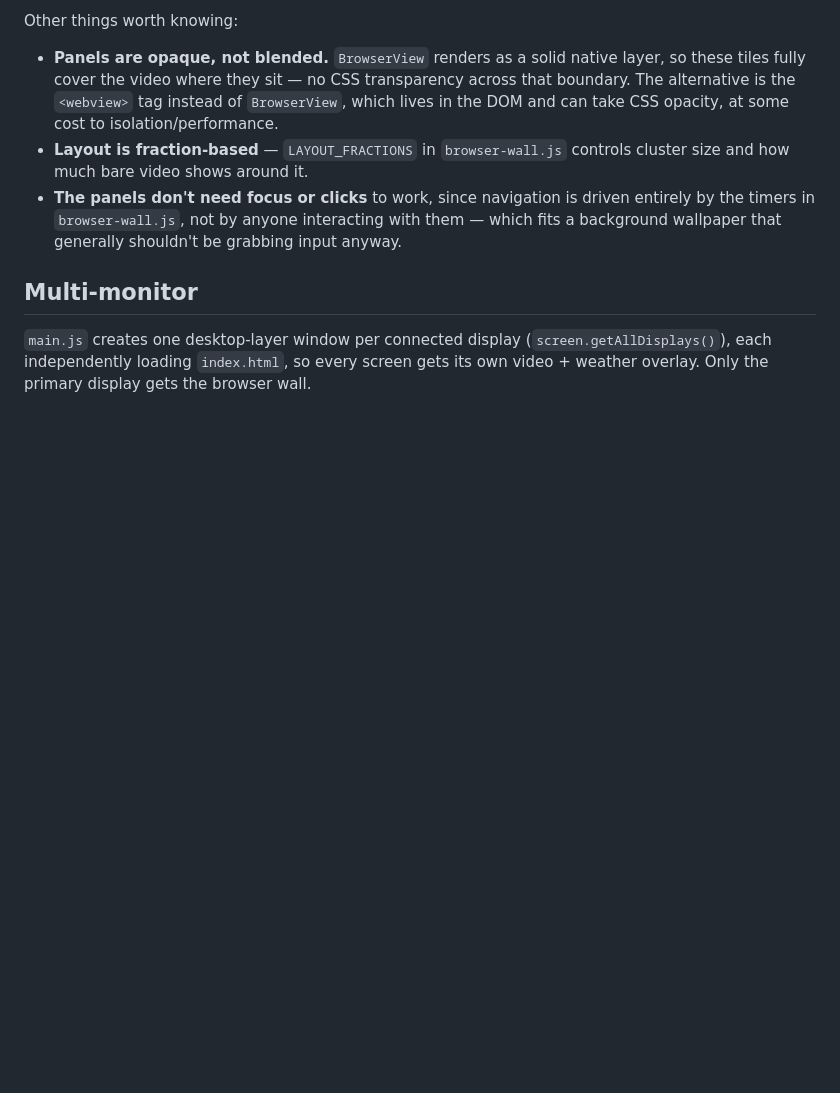
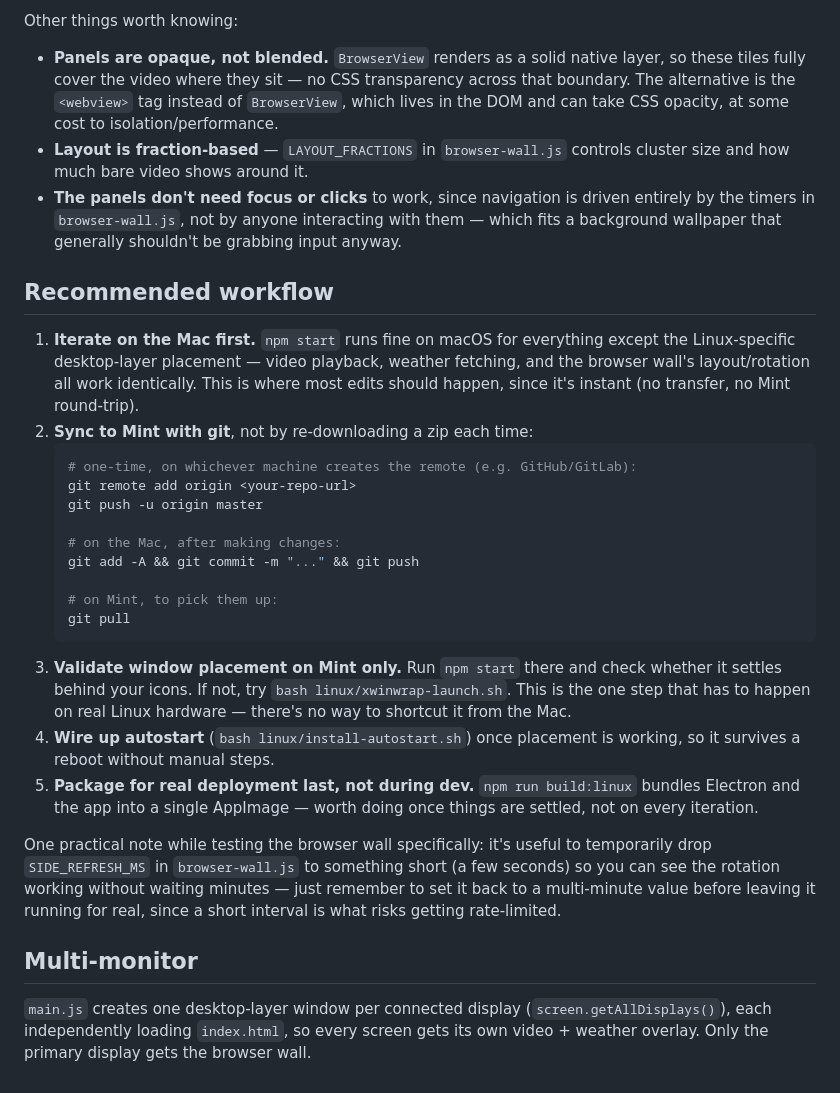
Before and after one commit to jeanetteahn/internet-cafe, a Markdown page: README.md, the part around the change. Drawn GitHub-style; blank space fills up the shorter version.

Commit message:
Add recommended dev workflow to README

````diff
--- a/README.md
+++ b/README.md
@@ -124,6 +124,42 @@ Other things worth knowing:
   interacting with them — which fits a background wallpaper that
   generally shouldn't be grabbing input anyway.
 
+## Recommended workflow
+
+1. **Iterate on the Mac first.** `npm start` runs fine on macOS for
+   everything except the Linux-specific desktop-layer placement — video
+   playback, weather fetching, and the browser wall's layout/rotation all
+   work identically. This is where most edits should happen, since it's
+   instant (no transfer, no Mint round-trip).
+2. **Sync to Mint with git**, not by re-downloading a zip each time:
+   ```bash
+   # one-time, on whichever machine creates the remote (e.g. GitHub/GitLab):
+   git remote add origin <your-repo-url>
+   git push -u origin master
+
+   # on the Mac, after making changes:
+   git add -A && git commit -m "..." && git push
+
+   # on Mint, to pick them up:
+   git pull
+   ```
+3. **Validate window placement on Mint only.** Run `npm start` there and
+   check whether it settles behind your icons. If not, try
+   `bash linux/xwinwrap-launch.sh`. This is the one step that has to happen
+   on real Linux hardware — there's no way to shortcut it from the Mac.
+4. **Wire up autostart** (`bash linux/install-autostart.sh`) once placement
+   is working, so it survives a reboot without manual steps.
+5. **Package for real deployment last, not during dev.** `npm run
+   build:linux` bundles Electron and the app into a single AppImage —
+   worth doing once things are settled, not on every iteration.
+
+One practical note while testing the browser wall specifically: it's
+useful to temporarily drop `SIDE_REFRESH_MS` in `browser-wall.js` to
+something short (a few seconds) so you can see the rotation working
+without waiting minutes — just remember to set it back to a
+multi-minute value before leaving it running for real, since a short
+interval is what risks getting rate-limited.
+
 ## Multi-monitor
 
 `main.js` creates one desktop-layer window per connected display
````
